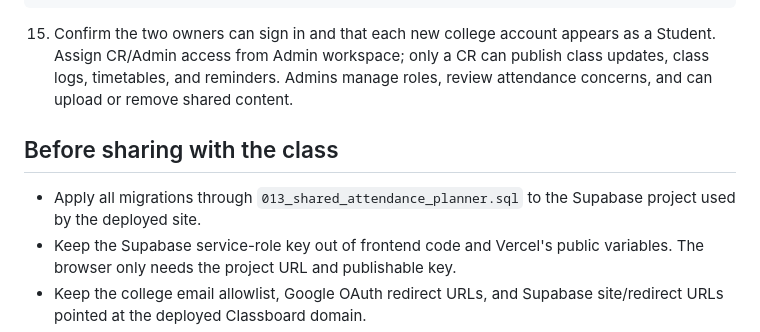
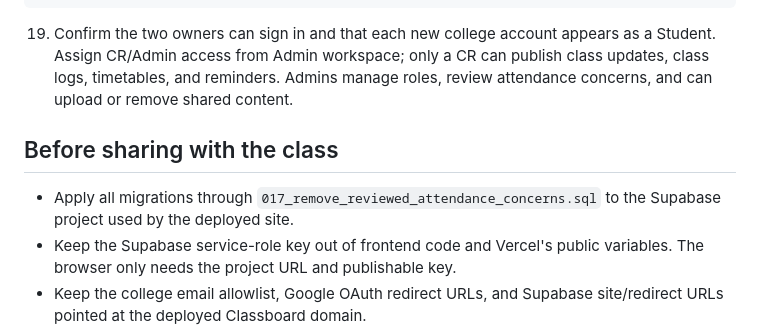
Before and after one commit to hb-codes11/ClassBoard, a Markdown page: supabase/README.md, the part around the change. Rendered like a GitHub page.

Commit message:
Update Supabase deployment checklist

````diff
--- a/supabase/README.md
+++ b/supabase/README.md
@@ -45,11 +45,11 @@ union all
 select 'FRIEND_USER_UUID'::uuid, id, 'cr'::public.class_role from target_class;
 ```
 
-15. Confirm the two owners can sign in and that each new college account appears as a Student. Assign CR/Admin access from Admin workspace; only a CR can publish class updates, class logs, timetables, and reminders. Admins manage roles, review attendance concerns, and can upload or remove shared content.
+19. Confirm the two owners can sign in and that each new college account appears as a Student. Assign CR/Admin access from Admin workspace; only a CR can publish class updates, class logs, timetables, and reminders. Admins manage roles, review attendance concerns, and can upload or remove shared content.
 
 ## Before sharing with the class
 
-- Apply all migrations through `013_shared_attendance_planner.sql` to the Supabase project used by the deployed site.
+- Apply all migrations through `017_remove_reviewed_attendance_concerns.sql` to the Supabase project used by the deployed site.
 - Keep the Supabase service-role key out of frontend code and Vercel's public variables. The browser only needs the project URL and publishable key.
 - Keep the college email allowlist, Google OAuth redirect URLs, and Supabase site/redirect URLs pointed at the deployed Classboard domain.
 - Review college approval, account onboarding, data retention, backups, and who should receive CR/Admin permissions before sharing the sign-in link broadly.
````
